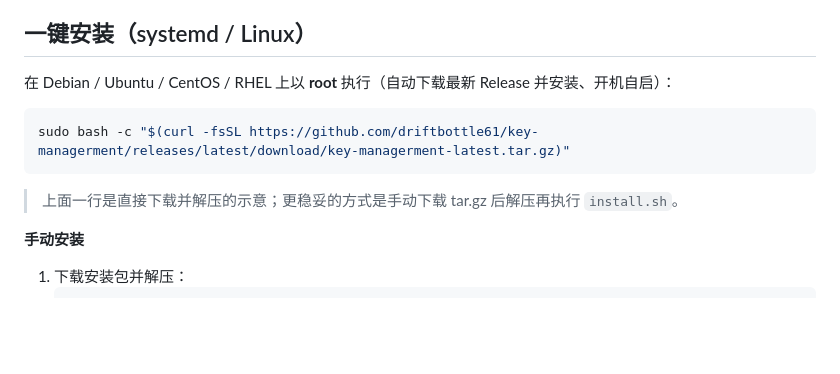
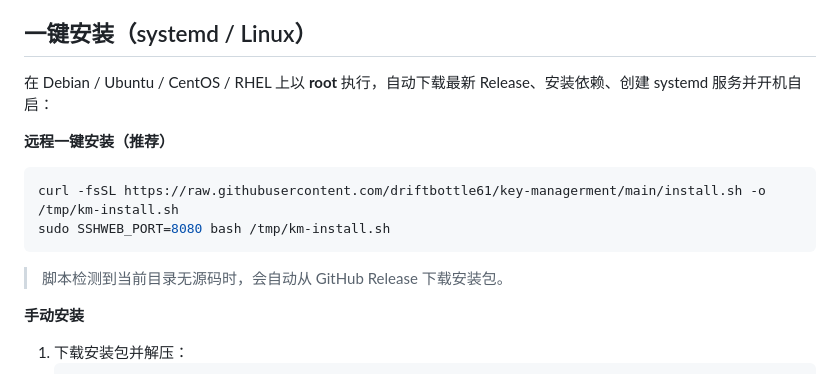
Before and after one commit to driftbottle61/key-managerment, a Markdown page: README.md, the part around the change. Drawn GitHub-style; blank space fills up the shorter version.

Commit message:
docs: fix one-click install command in README

````diff
--- a/README.md
+++ b/README.md
@@ -23,12 +23,14 @@
 
 ## 一键安装（systemd / Linux）
 
-在 Debian / Ubuntu / CentOS / RHEL 上以 **root** 执行（自动下载最新 Release 并安装、开机自启）：
+在 Debian / Ubuntu / CentOS / RHEL 上以 **root** 执行，自动下载最新 Release、安装依赖、创建 systemd 服务并开机自启：
 
+**远程一键安装（推荐）**
 ```bash
-sudo bash -c "$(curl -fsSL https://github.com/driftbottle61/key-managerment/releases/latest/download/key-managerment-latest.tar.gz)"
+curl -fsSL https://raw.githubusercontent.com/driftbottle61/key-managerment/main/install.sh -o /tmp/km-install.sh
+sudo SSHWEB_PORT=8080 bash /tmp/km-install.sh
 ```
-> 上面一行是直接下载并解压的示意；更稳妥的方式是手动下载 tar.gz 后解压再执行 `install.sh`。
+> 脚本检测到当前目录无源码时，会自动从 GitHub Release 下载安装包。
 
 **手动安装**
 
````
